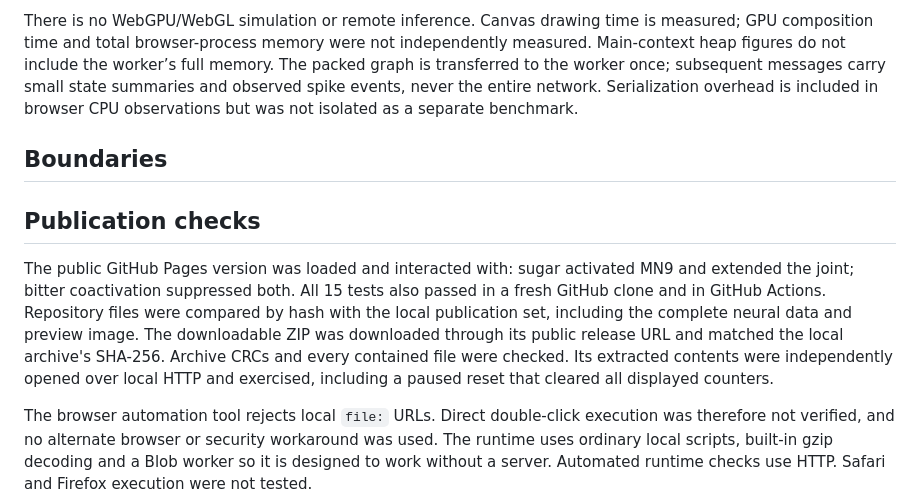
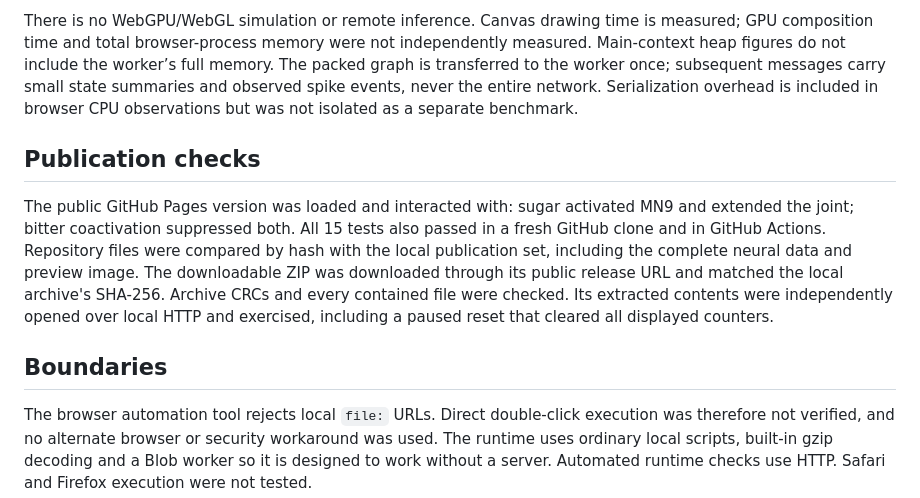
Before and after one commit to dicnunz/fly-brain-feeding, a Markdown page: docs/validation.md, the part around the change. GitHub-like rendering.

Commit message:
Keep verification boundaries with their explanation

```diff
--- a/docs/validation.md
+++ b/docs/validation.md
@@ -50,12 +50,12 @@ The browser remained responsive while running at approximately real time. These
 
 There is no WebGPU/WebGL simulation or remote inference. Canvas drawing time is measured; GPU composition time and total browser-process memory were not independently measured. Main-context heap figures do not include the worker’s full memory. The packed graph is transferred to the worker once; subsequent messages carry small state summaries and observed spike events, never the entire network. Serialization overhead is included in browser CPU observations but was not isolated as a separate benchmark.
 
-## Boundaries
-
 ## Publication checks
 
 The public GitHub Pages version was loaded and interacted with: sugar activated MN9 and extended the joint; bitter coactivation suppressed both. All 15 tests also passed in a fresh GitHub clone and in GitHub Actions. Repository files were compared by hash with the local publication set, including the complete neural data and preview image. The downloadable ZIP was downloaded through its public release URL and matched the local archive's SHA-256. Archive CRCs and every contained file were checked. Its extracted contents were independently opened over local HTTP and exercised, including a paused reset that cleared all displayed counters.
 
+## Boundaries
+
 The browser automation tool rejects local `file:` URLs. Direct double-click execution was therefore not verified, and no alternate browser or security workaround was used. The runtime uses ordinary local scripts, built-in gzip decoding and a Blob worker so it is designed to work without a server. Automated runtime checks use HTTP. Safari and Firefox execution were not tested.
 
 Browser rendering and neural/physical causality are distinct checks. The drawing is an anatomical illustration, with fixed legs and wings and moving mouthparts. Its proportions, mechanics and contact geometry have not been fitted to tracked animal motion. No accessibility certification, full physiological fidelity, ingestion, locomotion or whole-animal reconstruction is claimed.
```
